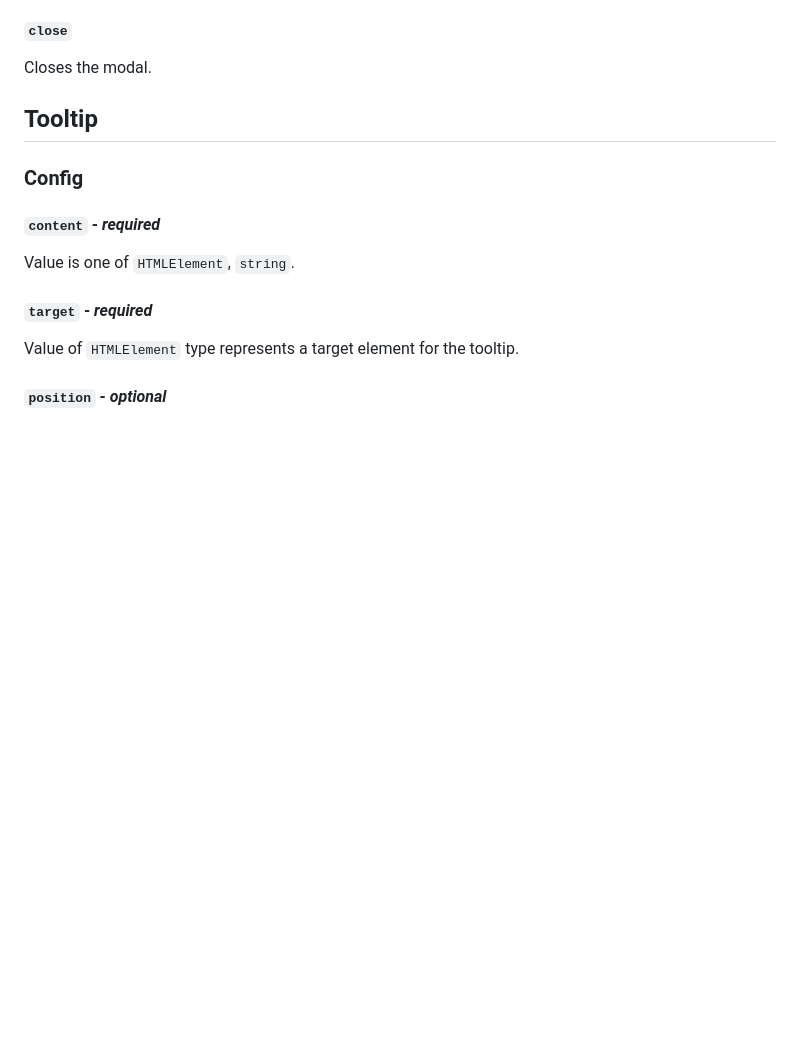
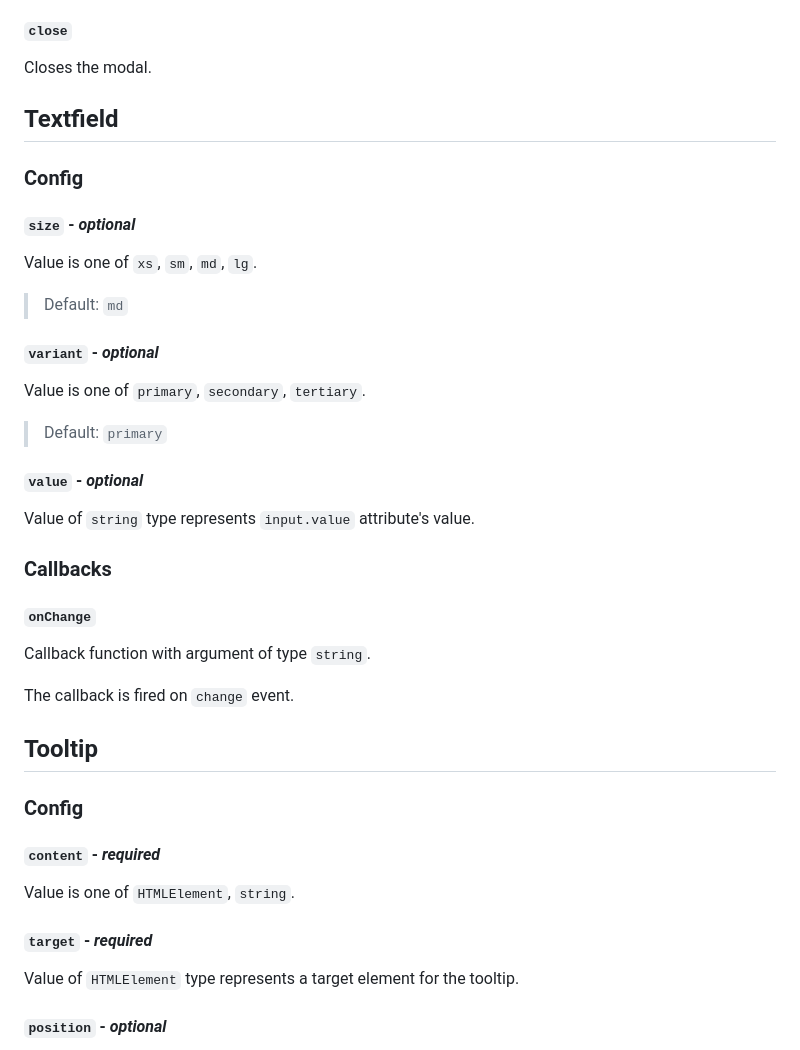
Before and after one commit to vladkholod/just-okay-ui, a Markdown page: README.md, the part around the change. Drawn GitHub-style; blank space fills up the shorter version.

Commit message:
docs(textfield): add description of textfield component

```diff
--- a/README.md
+++ b/README.md
@@ -270,6 +270,40 @@ Shows the modal.
 
 Closes the modal.
 
+
+
+## Textfield
+
+### Config
+
+#### `size` - *optional*
+
+Value is one of `xs`, `sm`, `md`, `lg`.
+
+> Default: `md`
+
+
+#### `variant` - *optional*
+
+Value is one of `primary`, `secondary`, `tertiary`.
+
+> Default: `primary`
+
+
+#### `value` - *optional*
+
+Value of `string` type represents `input.value` attribute's value.
+
+### Callbacks
+
+#### `onChange`
+
+Callback function with argument of type `string`.
+
+The callback is fired on `change` event.
+
+
+
 ## Tooltip
 
 ### Config
```
